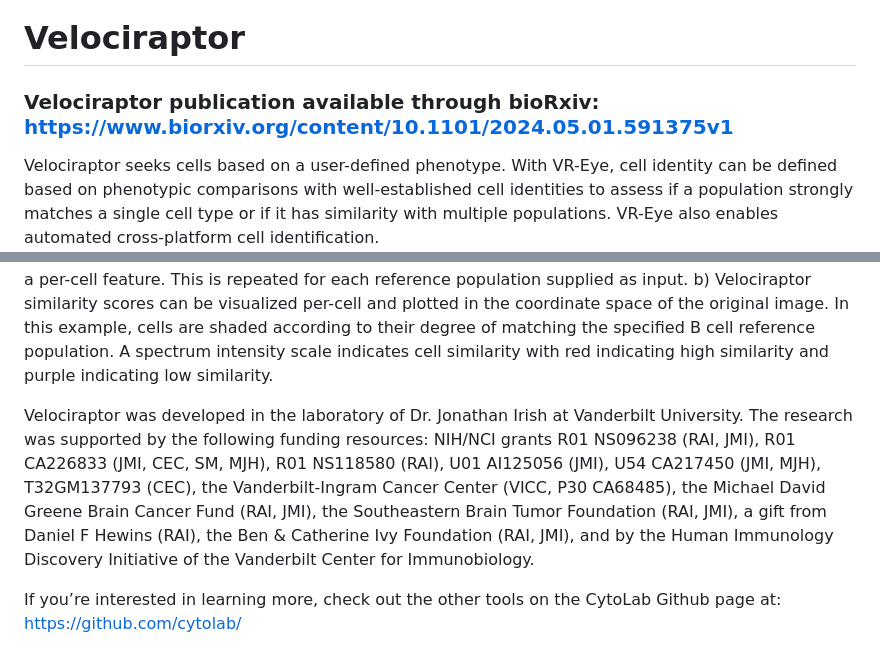
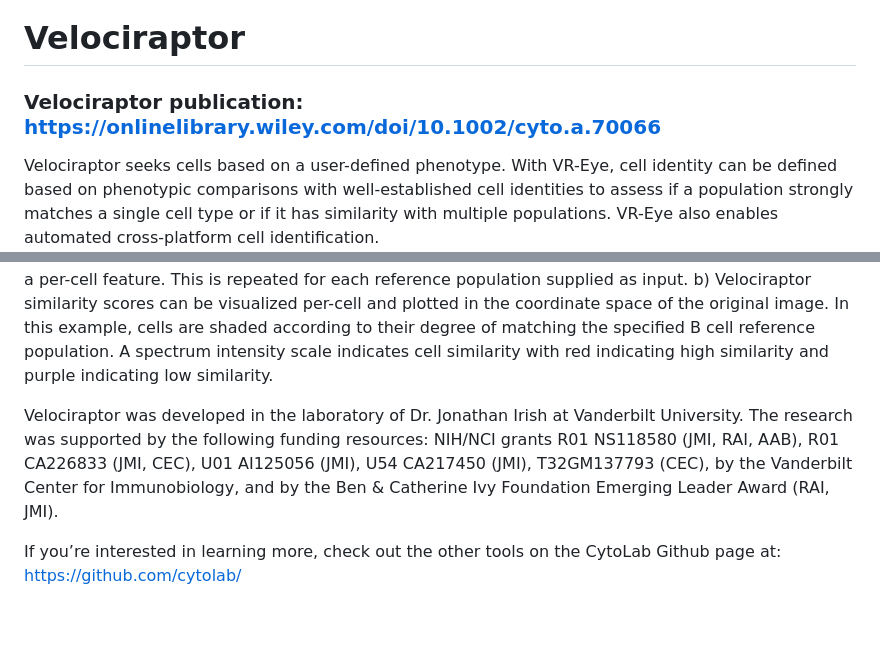
Before and after one commit to clairecross/Velociraptor, a Markdown page: README.md, 2 parts joined by grey strips. Drawn GitHub-style; blank space fills up the shorter version.

Commit message:
updated citation and funding

```diff
--- a/README.md
+++ b/README.md
@@ -1,6 +1,6 @@
 # Velociraptor
 
-### Velociraptor publication available through bioRxiv: https://www.biorxiv.org/content/10.1101/2024.05.01.591375v1
+### Velociraptor publication: https://onlinelibrary.wiley.com/doi/10.1002/cyto.a.70066
 
 Velociraptor seeks cells based on a user-defined phenotype. With VR-Eye, cell identity can be defined based on phenotypic comparisons with well-established cell identities to assess if a population strongly matches a single cell type or if it has similarity with multiple populations. VR-Eye also enables automated cross-platform cell identification.
 
@@ -10,7 +10,7 @@ Velociraptor seeks cells based on a user-defined phenotype. With VR-Eye, cell id
 
 **Velociraptor Overview.** a) Velociraptor seeks cells based on a user-defined reference phenotype using MEM label syntax where “+0” indicates a feature that is specifically lacking from a target population (e.g., no expression in that population) and “+10” indicates a feature that is specifically present in that population (e.g., high, uniform expression in all cells of that population). The phenotype for every cell in a dataset is calculated using that cell and its closest phenotypic neighbors (CELL), identified using k-Nearest Neighbors (KNN).  The difference between the sought reference phenotype (REF) and the cell’s phenotype is calculated using root mean square deviation (RMSD) and recorded as a per-cell feature. This is repeated for each reference population supplied as input. b) Velociraptor similarity scores can be visualized per-cell and plotted in the coordinate space of the original image. In this example, cells are shaded according to their degree of matching the specified B cell reference population. A spectrum intensity scale indicates cell similarity with red indicating high similarity and purple indicating low similarity.
 
-Velociraptor was developed in the laboratory of Dr. Jonathan Irish at Vanderbilt University. The research was supported by the following funding resources: NIH/NCI grants R01 NS096238 (RAI, JMI), R01 CA226833 (JMI, CEC, SM, MJH), R01 NS118580 (RAI), U01 AI125056 (JMI), U54 CA217450 (JMI, MJH), T32GM137793 (CEC), the Vanderbilt-Ingram Cancer Center (VICC, P30 CA68485), the Michael David Greene Brain Cancer Fund (RAI, JMI), the Southeastern Brain Tumor Foundation (RAI, JMI), a gift from Daniel F Hewins (RAI), the Ben & Catherine Ivy Foundation (RAI, JMI), and by the Human Immunology Discovery Initiative of the Vanderbilt Center for Immunobiology.
+Velociraptor was developed in the laboratory of Dr. Jonathan Irish at Vanderbilt University. The research was supported by the following funding resources: NIH/NCI grants R01 NS118580 (JMI, RAI, AAB), R01 CA226833 (JMI, CEC), U01 AI125056 (JMI), U54 CA217450 (JMI), T32GM137793 (CEC), by the Vanderbilt Center for Immunobiology, and by the Ben & Catherine Ivy Foundation Emerging Leader Award (RAI, JMI).
 
 If you’re interested in learning more, check out the other tools on the CytoLab Github page at:
 https://github.com/cytolab/
```
